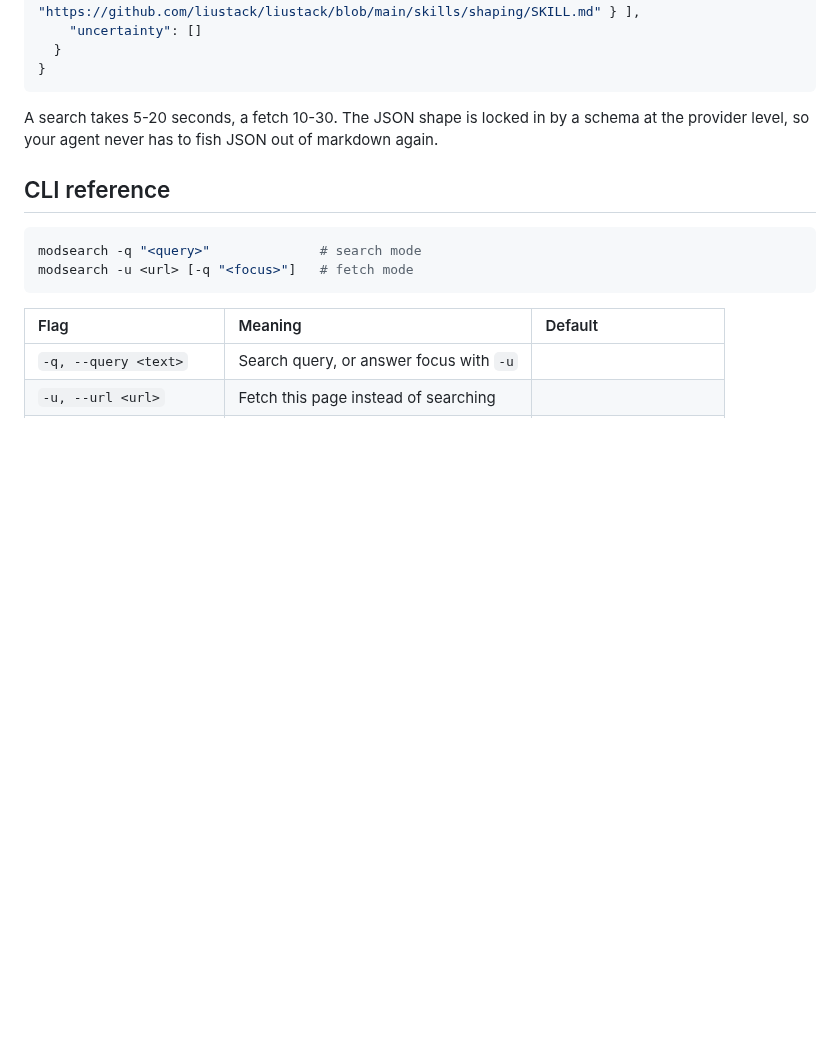
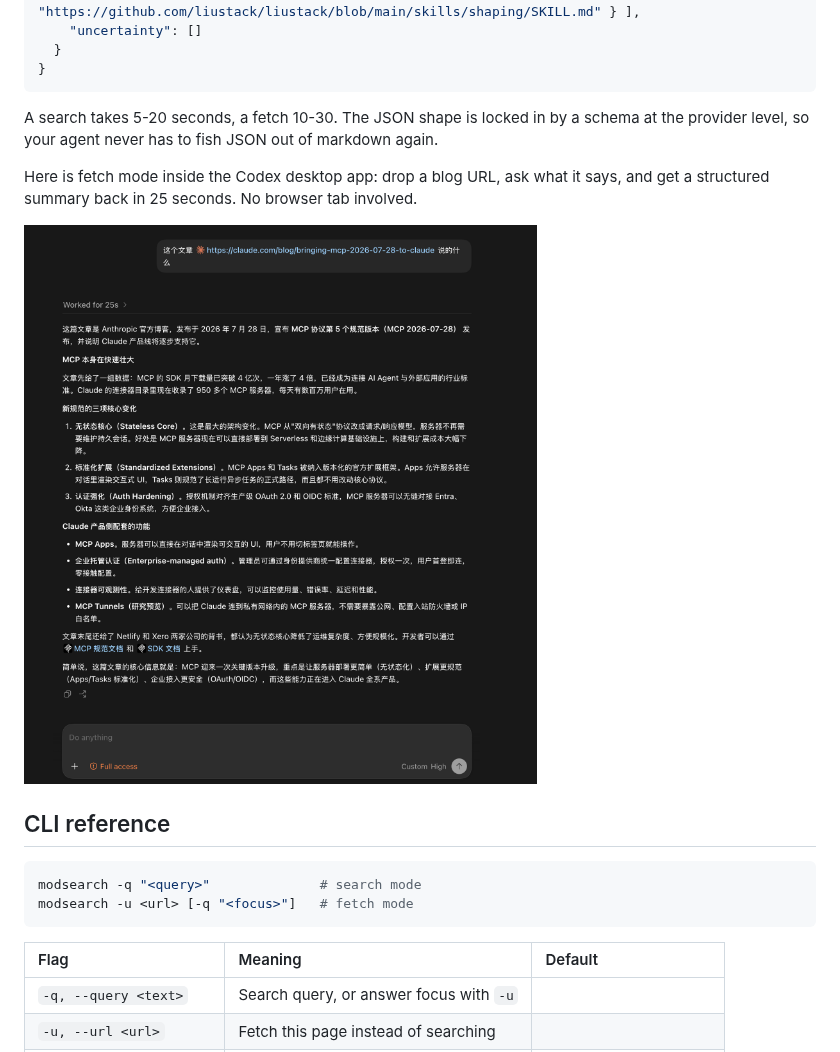
Before and after one commit to liustack/modsearch, a Markdown page: README.md, the part around the change. Drawn GitHub-style; pictures changed too: assets/demo-codex-fetch.png (added); blank space fills up the shorter version.

````diff
--- a/README.md
+++ b/README.md
@@ -103,6 +103,10 @@ npx @liustack/modsearch -u "https://github.com/liustack/liustack" -q "what skill
 
 A search takes 5-20 seconds, a fetch 10-30. The JSON shape is locked in by a schema at the provider level, so your agent never has to fish JSON out of markdown again.
 
+Here is fetch mode inside the Codex desktop app: drop a blog URL, ask what it says, and get a structured summary back in 25 seconds. No browser tab involved.
+
+![Text-only DeepSeek summarizing a blog URL via ModSearch](https://raw.githubusercontent.com/liustack/modsearch/main/assets/demo-codex-fetch.png)
+
 ## CLI reference
 
 ```bash
````
Also changed, not shown: README.zh-CN.md (+4 -0 lines).
